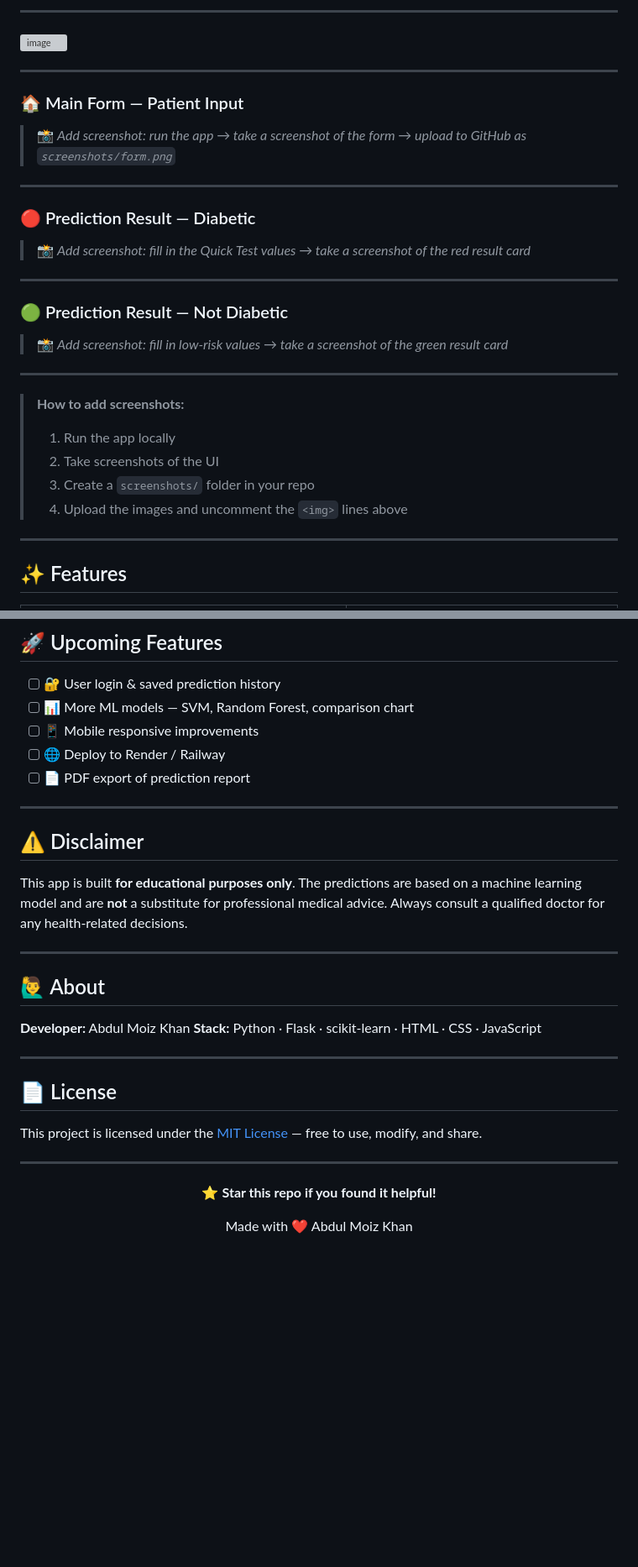
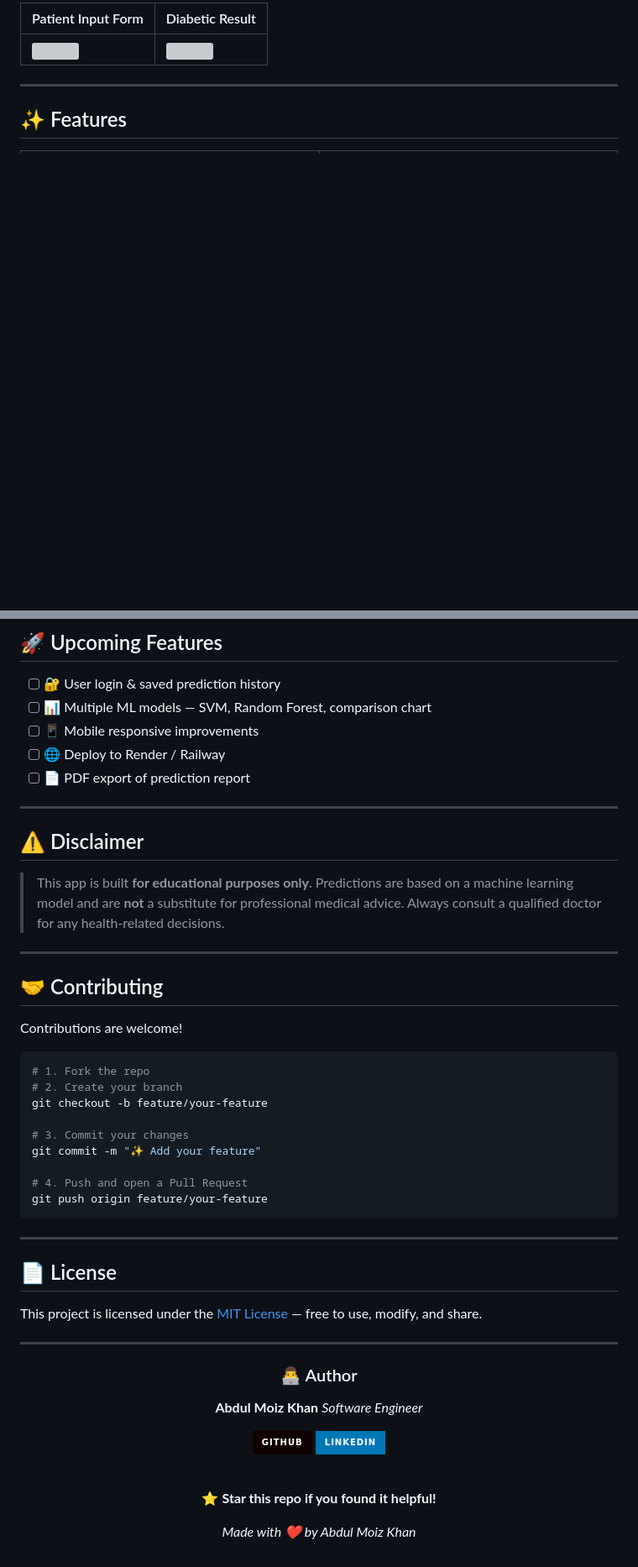
Before and after one commit to Moiz8798/diabetes-prediction, a Markdown page: README.md, 2 parts joined by grey strips. Shown at 84% size. GitHub-like rendering; badges without logos; blank space fills up the shorter version; grey boxes are pictures that could not be loaded.

````diff
--- a/README.md
+++ b/README.md
@@ -24,34 +30,7 @@
 
----
-
-<img width="788" height="415" alt="image" src="https://github.com/user-attachments/assets/262c93c5-6fe3-429d-8e0e-d412b7c92ccd" />
-
-
----
-### 🏠 Main Form — Patient Input
-<!-- Upload your screenshot and replace the src below -->
-<!-- <img width="935" height="410" alt="DiabetesIQ Main Form" src="screenshots/form.png" /> -->
-> 📸 *Add screenshot: run the app → take a screenshot of the form → upload to GitHub as `screenshots/form.png`*
-
----
-
-### 🔴 Prediction Result — Diabetic
-<!-- <img width="587" height="410" alt="DiabetesIQ Diabetic Result" src="screenshots/result_diabetic.png" /> -->
-> 📸 *Add screenshot: fill in the Quick Test values → take a screenshot of the red result card*
-
----
-
-### 🟢 Prediction Result — Not Diabetic
-<!-- <img width="473" height="372" alt="DiabetesIQ Healthy Result" src="screenshots/result_healthy.png" /> -->
-> 📸 *Add screenshot: fill in low-risk values → take a screenshot of the green result card*
-
----
-
-> **How to add screenshots:**
-> 1. Run the app locally
-> 2. Take screenshots of the UI
-> 3. Create a `screenshots/` folder in your repo
-> 4. Upload the images and uncomment the `<img>` lines above
+| Patient Input Form | Diabetic Result |
+|---|---|
+| <img src="https://github.com/user-attachments/assets/7a49a4fa-a3c7-4ab2-b80e-bf604c4595d8" width="100%"/> | <img src="https://github.com/user-attachments/assets/262c93c5-6fe3-429d-8e0e-d412b7c92ccd" width="100%"/> |
 
 ---
 
@@ -296,7 +277,7 @@ numpy==1.26.3
 ## 🚀 Upcoming Features
 
 - [ ] 🔐 User login & saved prediction history
-- [ ] 📊 More ML models — SVM, Random Forest, comparison chart
+- [ ] 📊 Multiple ML models — SVM, Random Forest, comparison chart
 - [ ] 📱 Mobile responsive improvements
 - [ ] 🌐 Deploy to Render / Railway
 - [ ] 📄 PDF export of prediction report
@@ -305,14 +286,27 @@ numpy==1.26.3
 
 ## ⚠️ Disclaimer
 
-This app is built **for educational purposes only**. The predictions are based on a machine learning model and are **not** a substitute for professional medical advice. Always consult a qualified doctor for any health-related decisions.
+> This app is built **for educational purposes only**.
+> Predictions are based on a machine learning model and are **not** a substitute for professional medical advice.
+> Always consult a qualified doctor for any health-related decisions.
 
 ---
 
-## 🙋‍♂️ About
+## 🤝 Contributing
 
-**Developer:** Abdul Moiz Khan
-**Stack:** Python · Flask · scikit-learn · HTML · CSS · JavaScript
+Contributions are welcome!
+
+```bash
+# 1. Fork the repo
+# 2. Create your branch
+git checkout -b feature/your-feature
+
+# 3. Commit your changes
+git commit -m "✨ Add your feature"
+
+# 4. Push and open a Pull Request
+git push origin feature/your-feature
+```
 
 ---
 
@@ -324,8 +318,18 @@ This project is licensed under the [MIT License](LICENSE) — free to use, modif
 
 <div align="center">
 
+### 👨‍💻 Author
+
+**Abdul Moiz Khan**
+*Software Engineer*
+
+[![GitHub](https://img.shields.io/badge/GitHub-100000?style=for-the-badge&logo=github&logoColor=white)](https://github.com/YOUR_USERNAME)
+[![LinkedIn](https://img.shields.io/badge/LinkedIn-0077B5?style=for-the-badge&logo=linkedin&logoColor=white)](https://linkedin.com/in/your-profile)
+
+<br/>
+
 ⭐ **Star this repo if you found it helpful!**
 
-Made with ❤️ Abdul Moiz Khan
+*Made with ❤️ by Abdul Moiz Khan*
 
 </div>
````
Also changed, not shown: other parts of README.md (+69 -61 lines).
